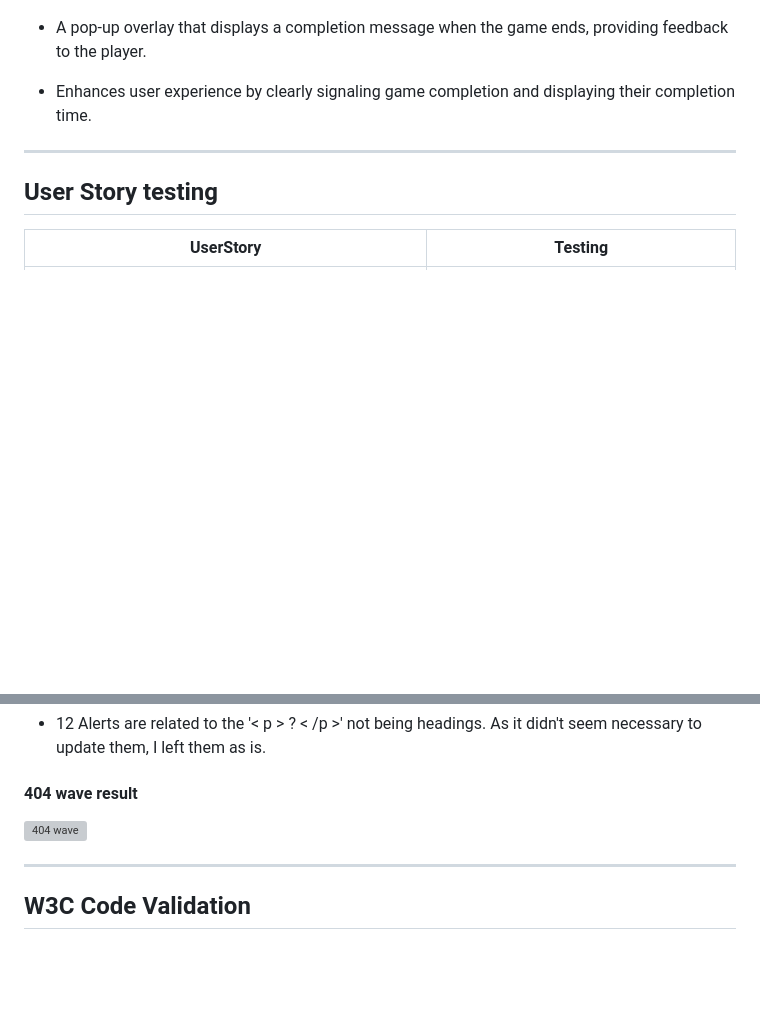
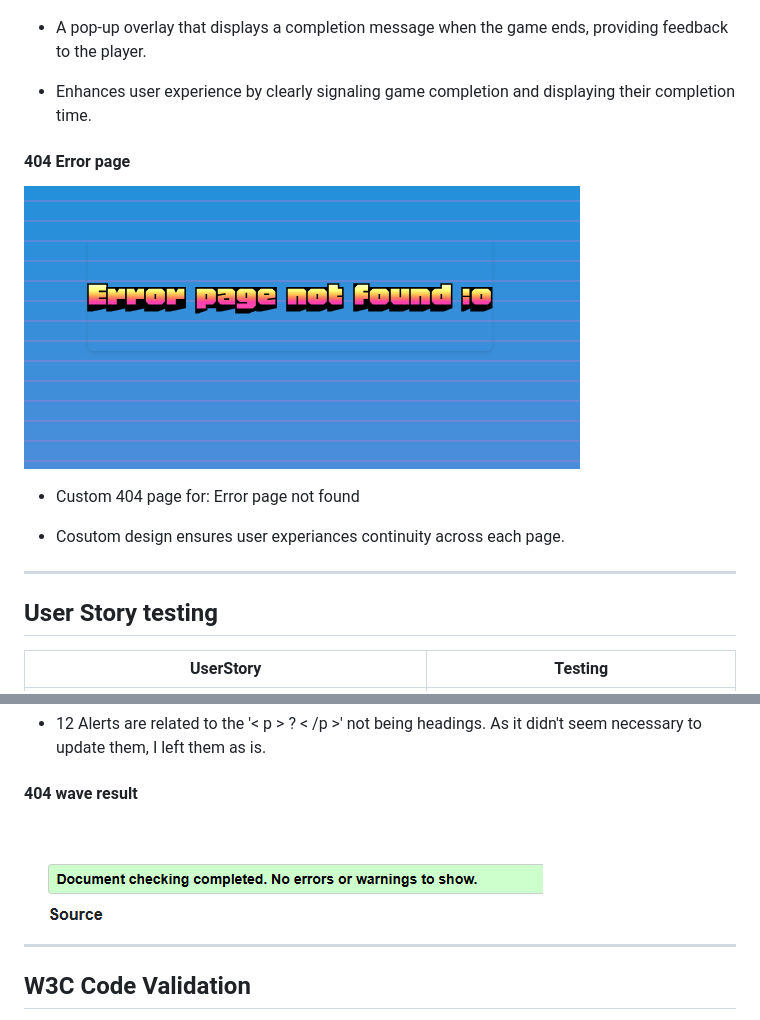
Before and after one commit to CoalTrain1618/Milestone_P_2, a Markdown page: README.md, 2 parts joined by grey strips. GitHub-like rendering; pictures changed too: assets/appFeaturesImgs/404Page.png (added), assets/testingImgs/wave404.png (added); blank space fills up the shorter version; grey boxes are pictures that could not be loaded.

```diff
--- a/README.md
+++ b/README.md
@@ -83,6 +83,13 @@
 
 - Enhances user experience by clearly signaling game completion and displaying their completion time.
 
+#### 404 Error page
+
+![404 error page](/assets/appFeaturesImgs/404Page.png)
+
+- Custom 404 page for: Error page not found
+
+- Cosutom design ensures user experiances continuity across each page.
 ---
 
 <a id="usrStry"></a>
@@ -175,7 +182,7 @@ Testing was focused to ensure the following criteria were met:
 - 12 Alerts are related to the '< p > ? < /p >' not being headings. As it didn't seem necessary to update them, I left them as is.
 
 #### 404 wave result
-![404 wave]()
+![404 wave](/assets/testingImgs/wave404.png)
 
 ---
 
```
Also changed, not shown: assets/titleImg.png (added), 2 other files.
